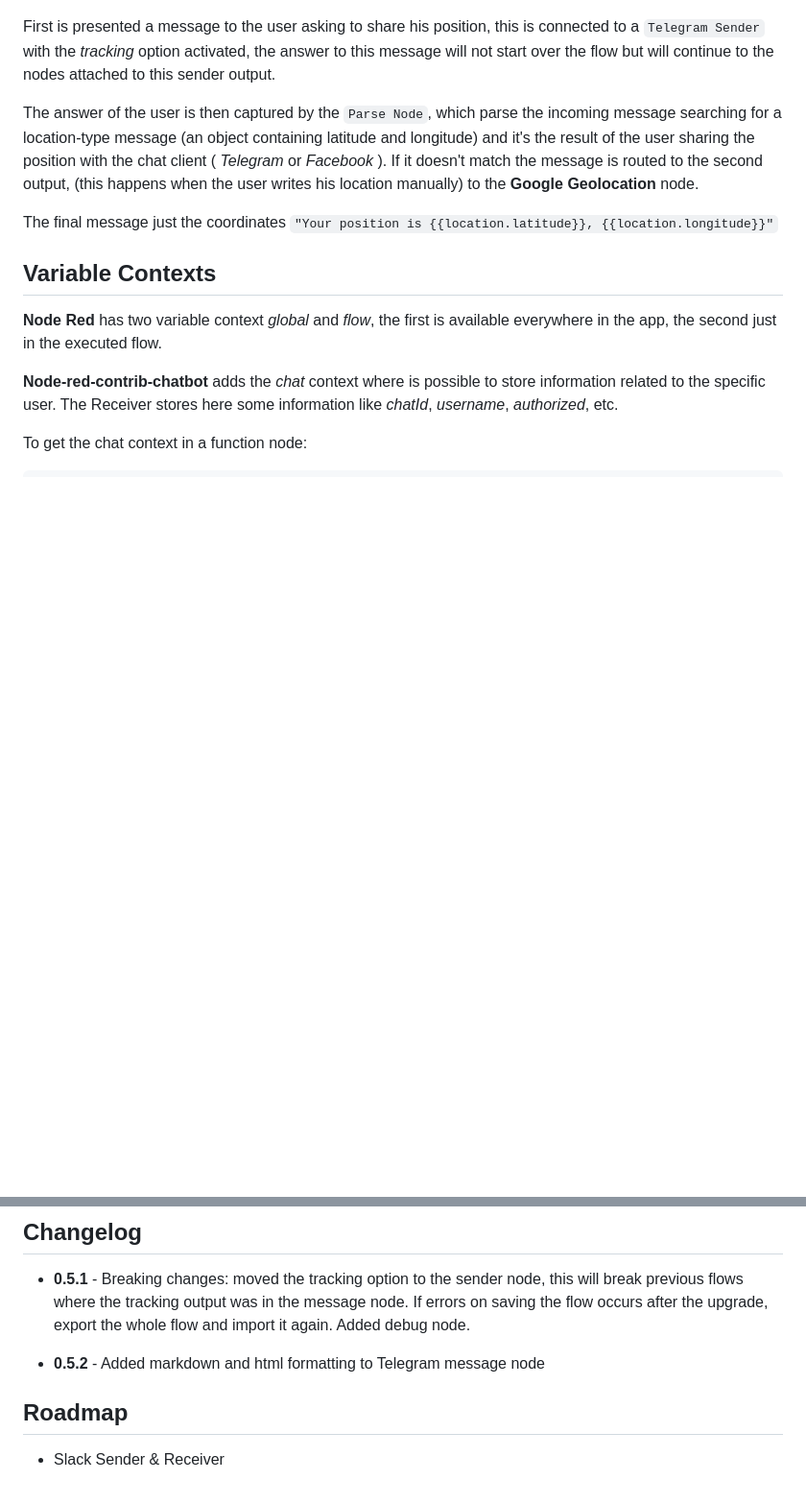
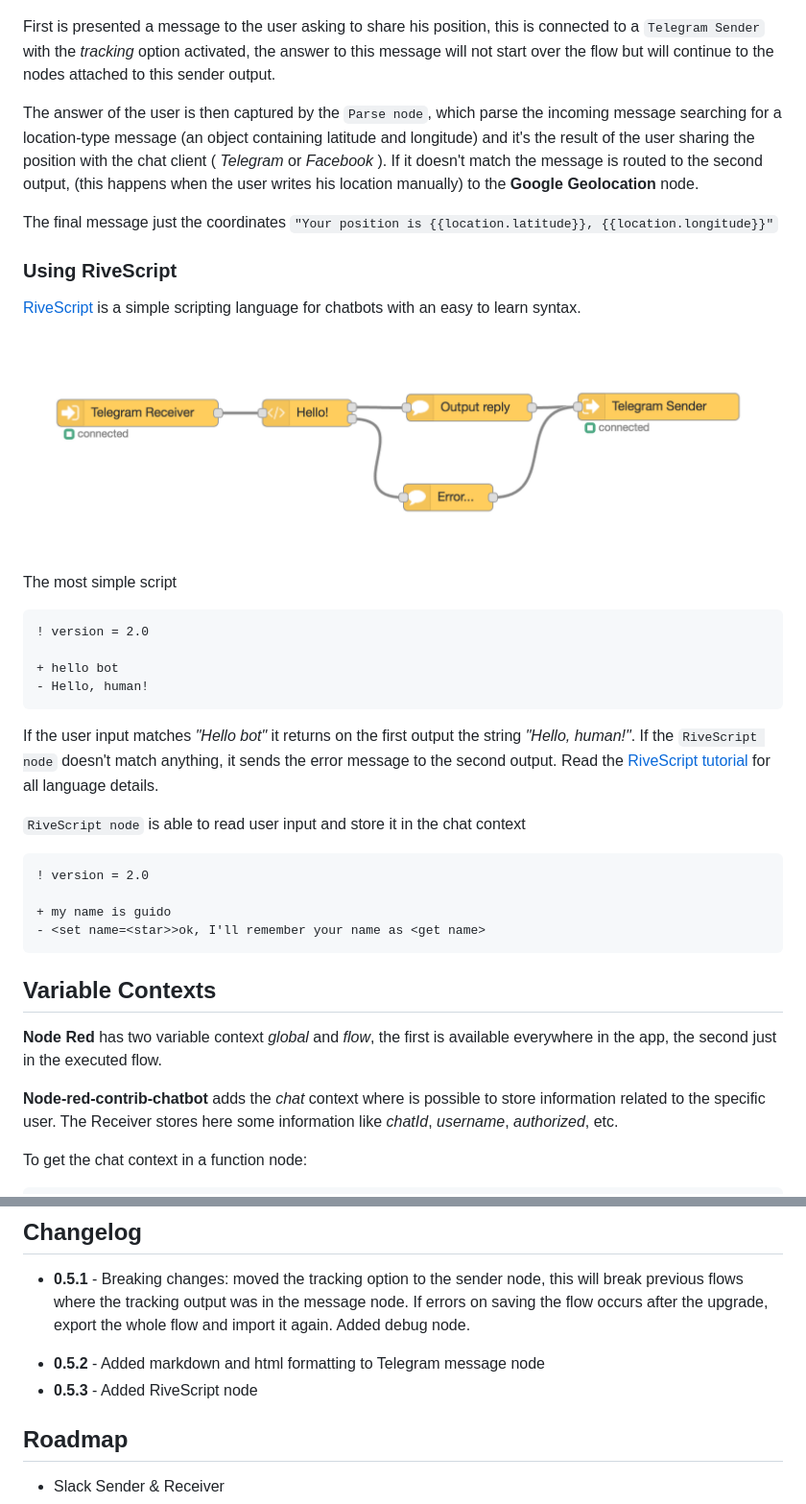
Before and after one commit to guidone/node-red-contrib-chatbot, a Markdown page: README.md, 2 parts joined by grey strips. Shown at 96% size. Rendered like a GitHub page; pictures changed too: docs/images/example-rivescript.png (added); blank space fills up the shorter version.

Commit message:
rivescript docs

````diff
--- a/README.md
+++ b/README.md
@@ -152,9 +153,33 @@ Here is an example where the chatbot request the user location. The user can sha
 
 First is presented a message to the user asking to share his position, this is connected to a `Telegram Sender`  with the *tracking* option activated, the answer to this message will not start over the flow but will continue to the nodes attached to this sender output.
 
-The answer of the user is then captured by the `Parse Node`, which parse the incoming message searching for a location-type message (an object containing latitude and longitude) and it's the result of the user sharing the position with the chat client ( *Telegram* or *Facebook* ). If it doesn't match the message is routed to the second output, (this happens when the user writes his location manually) to the **Google Geolocation** node.
+The answer of the user is then captured by the `Parse node`, which parse the incoming message searching for a location-type message (an object containing latitude and longitude) and it's the result of the user sharing the position with the chat client ( *Telegram* or *Facebook* ). If it doesn't match the message is routed to the second output, (this happens when the user writes his location manually) to the **Google Geolocation** node.
 
 The final message just the coordinates `"Your position is {{location.latitude}}, {{location.longitude}}"`
+
+### Using RiveScript
+[RiveScript](https://www.rivescript.com/) is a simple scripting language for chatbots with an easy to learn syntax.
+
+![RiveScript](./docs/images/example-rivescript.png)
+
+The most simple script
+```
+! version = 2.0
+
++ hello bot
+- Hello, human!
+```
+If the user input matches *"Hello bot"* it returns on the first output the string *"Hello, human!"*.
+If the `RiveScript node` doesn't match anything, it sends the error message to the second output.
+Read the [RiveScript tutorial](https://www.rivescript.com/docs/tutorial) for all language details.
+
+`RiveScript node` is able to read user input and store it in the chat context
+```
+! version = 2.0
+
++ my name is guido
+- <set name=<star>>ok, I'll remember your name as <get name>
+```
 
 ## Variable Contexts
 **Node Red** has two variable context *global* and *flow*, the first is available everywhere in the app, the second just in the executed flow.
@@ -186,6 +211,7 @@ In the template system some defaults variables are available using the *{{variab
 ## Changelog
 - **0.5.1** - Breaking changes: moved the tracking option to the sender node, this will break previous flows where the tracking output was in the message node. If errors on saving the flow occurs after the upgrade, export the whole flow and import it again. Added debug node.
 * **0.5.2** - Added markdown and html formatting to Telegram message node
+* **0.5.3** - Added RiveScript node
 
 ## Roadmap
 * Slack Sender & Receiver
````
Also changed, not shown: other parts of README.md (+7 -6 lines), 1 other file.
